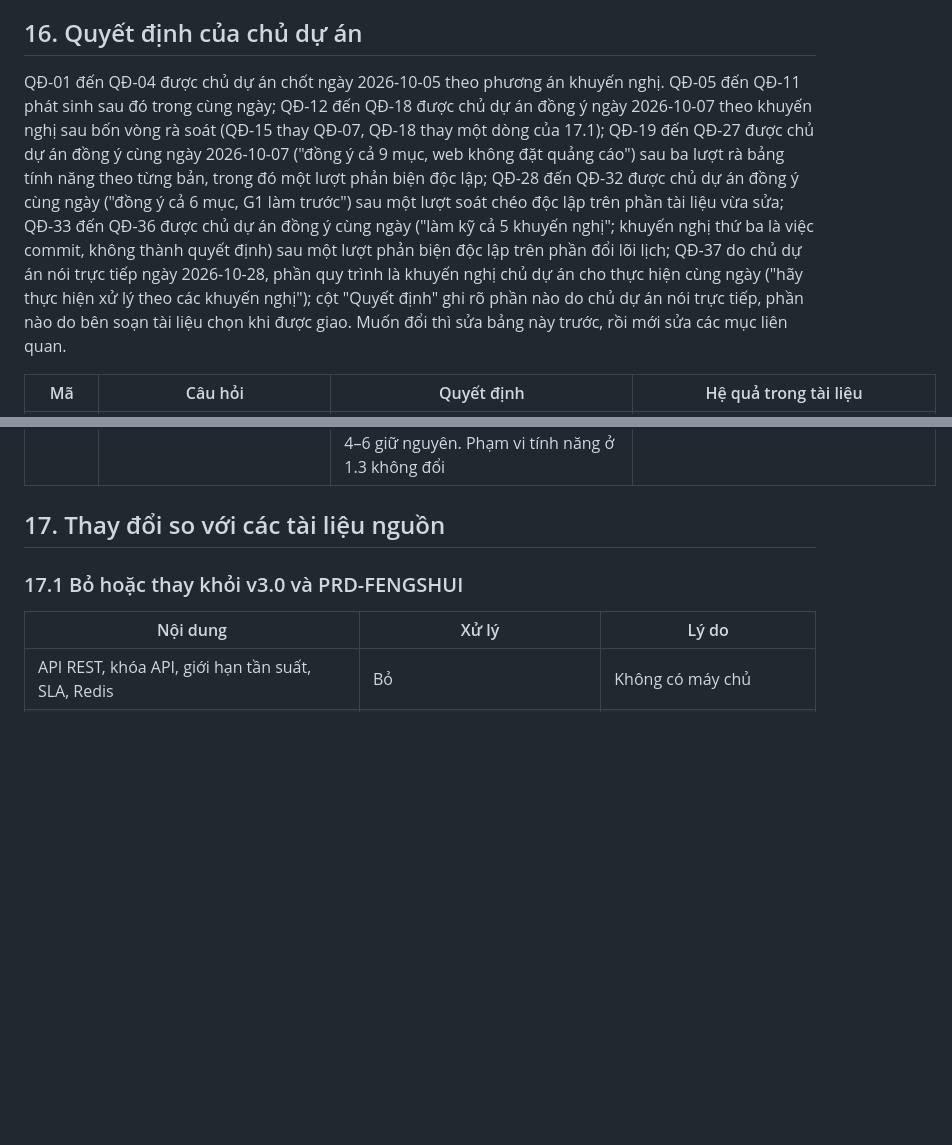
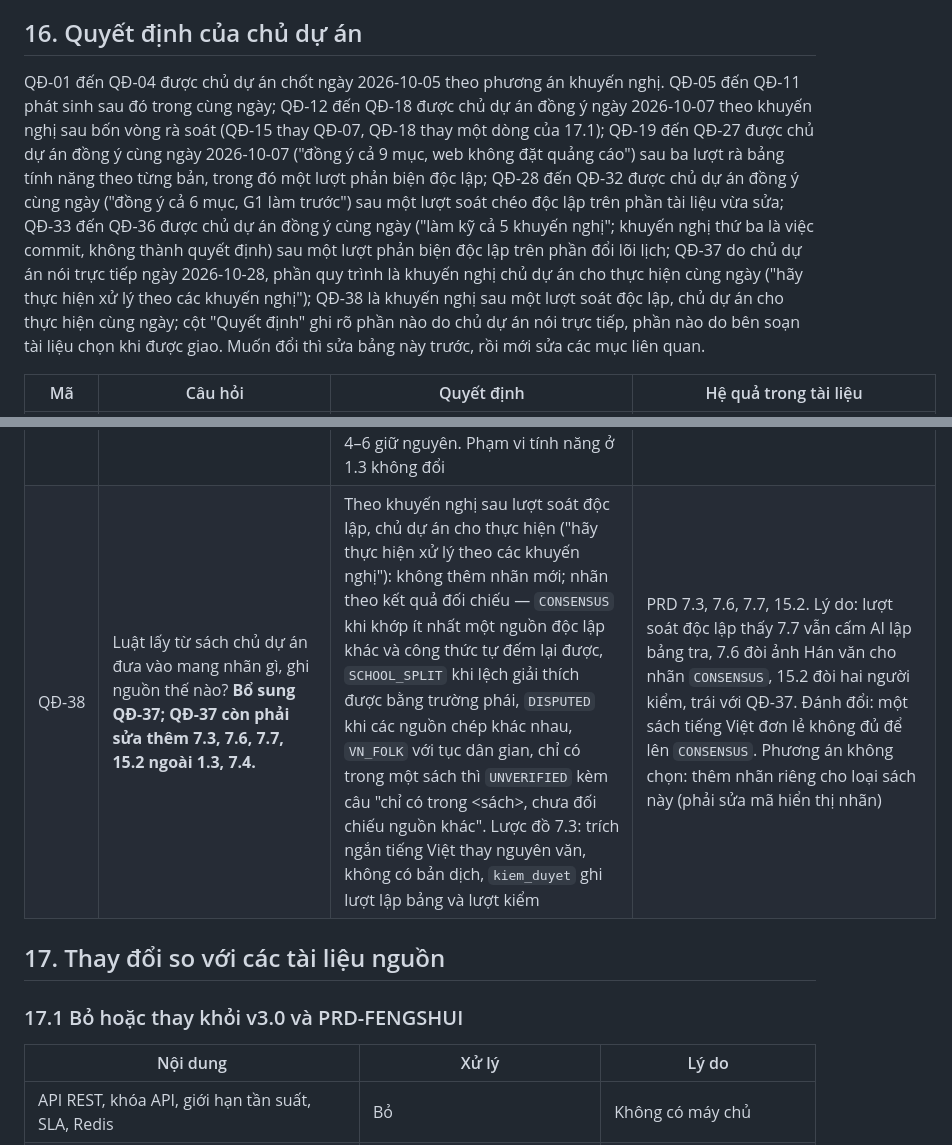
Before and after one commit to tuyenht/NgayTot, a Markdown page: docs/QUYET-DINH.md, 2 parts joined by grey strips. GitHub-like rendering; blank space fills up the shorter version.

```diff
--- a/docs/QUYET-DINH.md
+++ b/docs/QUYET-DINH.md
@@ -8,7 +8,7 @@ Bốn tài liệu nguồn (v3.0, Đặc tả, PRD-FENGSHUI, V5.1) do chủ dự
 
 ## 16. Quyết định của chủ dự án
 
-QĐ-01 đến QĐ-04 được chủ dự án chốt ngày 2026-10-05 theo phương án khuyến nghị. QĐ-05 đến QĐ-11 phát sinh sau đó trong cùng ngày; QĐ-12 đến QĐ-18 được chủ dự án đồng ý ngày 2026-10-07 theo khuyến nghị sau bốn vòng rà soát (QĐ-15 thay QĐ-07, QĐ-18 thay một dòng của 17.1); QĐ-19 đến QĐ-27 được chủ dự án đồng ý cùng ngày 2026-10-07 ("đồng ý cả 9 mục, web không đặt quảng cáo") sau ba lượt rà bảng tính năng theo từng bản, trong đó một lượt phản biện độc lập; QĐ-28 đến QĐ-32 được chủ dự án đồng ý cùng ngày ("đồng ý cả 6 mục, G1 làm trước") sau một lượt soát chéo độc lập trên phần tài liệu vừa sửa; QĐ-33 đến QĐ-36 được chủ dự án đồng ý cùng ngày ("làm kỹ cả 5 khuyến nghị"; khuyến nghị thứ ba là việc commit, không thành quyết định) sau một lượt phản biện độc lập trên phần đổi lõi lịch; QĐ-37 do chủ dự án nói trực tiếp ngày 2026-10-28, phần quy trình là khuyến nghị chủ dự án cho thực hiện cùng ngày ("hãy thực hiện xử lý theo các khuyến nghị"); cột "Quyết định" ghi rõ phần nào do chủ dự án nói trực tiếp, phần nào do bên soạn tài liệu chọn khi được giao. Muốn đổi thì sửa bảng này trước, rồi mới sửa các mục liên quan.
+QĐ-01 đến QĐ-04 được chủ dự án chốt ngày 2026-10-05 theo phương án khuyến nghị. QĐ-05 đến QĐ-11 phát sinh sau đó trong cùng ngày; QĐ-12 đến QĐ-18 được chủ dự án đồng ý ngày 2026-10-07 theo khuyến nghị sau bốn vòng rà soát (QĐ-15 thay QĐ-07, QĐ-18 thay một dòng của 17.1); QĐ-19 đến QĐ-27 được chủ dự án đồng ý cùng ngày 2026-10-07 ("đồng ý cả 9 mục, web không đặt quảng cáo") sau ba lượt rà bảng tính năng theo từng bản, trong đó một lượt phản biện độc lập; QĐ-28 đến QĐ-32 được chủ dự án đồng ý cùng ngày ("đồng ý cả 6 mục, G1 làm trước") sau một lượt soát chéo độc lập trên phần tài liệu vừa sửa; QĐ-33 đến QĐ-36 được chủ dự án đồng ý cùng ngày ("làm kỹ cả 5 khuyến nghị"; khuyến nghị thứ ba là việc commit, không thành quyết định) sau một lượt phản biện độc lập trên phần đổi lõi lịch; QĐ-37 do chủ dự án nói trực tiếp ngày 2026-10-28, phần quy trình là khuyến nghị chủ dự án cho thực hiện cùng ngày ("hãy thực hiện xử lý theo các khuyến nghị"); QĐ-38 là khuyến nghị sau một lượt soát độc lập, chủ dự án cho thực hiện cùng ngày; cột "Quyết định" ghi rõ phần nào do chủ dự án nói trực tiếp, phần nào do bên soạn tài liệu chọn khi được giao. Muốn đổi thì sửa bảng này trước, rồi mới sửa các mục liên quan.
 
 | Mã | Câu hỏi | Quyết định | Hệ quả trong tài liệu |
 | --- | --- | --- | --- |
@@ -49,6 +49,7 @@ QĐ-01 đến QĐ-04 được chủ dự án chốt ngày 2026-10-05 theo phươ
 | QĐ-35 | Các tháng có trăng non sát nửa đêm đối chiếu với nguồn nào? | **Tìm một nguồn in chính thức của Việt Nam** để đối chiếu, trước hết các năm 2031, 2072, 2077; kết quả ghi vào `official_overrides` (PRD 5.3). Việc tìm sách do chủ dự án làm | PRD 5.3, 13.1 lớp 3; 14.2 dòng 52. Ứng viên: *Lịch Việt Nam thế kỷ XX–XXI (1901–2100)*, Trần Tiến Bình, NXB Văn hóa – Thông tin, Hà Nội, 2005 — đã xác nhận sách có thật qua trích dẫn trong danh sách thư của cơ sở dữ liệu múi giờ IANA; chưa ai trong dự án mở sách. Một trang lịch trên mạng (không chính thức, chỉ để so) trùng bảng ở 2031 và 2077, khác bảng ở 09/12/2072 |
 | QĐ-36 | Bước kế tiếp của G2 là gì? | **Lịch tháng và sổ giỗ hiện cảnh báo ở các tháng có trăng non sát nửa đêm; ngày chứa tiết khí tính theo giờ Việt Nam** (14.2 dòng 14) | 14.2 dòng 14, 53. Lý do: phần lõi đã có cảnh báo nhưng người dùng chưa thấy; ngày tiết khí là sai lệch còn lại của tầng lịch. Đánh đổi: chạm vào giao diện tạm, giữ ở mức một dòng ghi chú |
 | QĐ-37 | Sách chủ dự án đưa vào có được dùng để thêm luật, bảng tra không? **Thay 7.4 bước 1–3 cho nguồn này; thêm ngoại lệ ở dòng AI của 1.3.** | **Có.** Chủ dự án nói: "với các sách tôi đưa vào, có thể học hỏi kiến thức và áp dụng chứ không được cấp nhé. Nhưng cần phải xem xét kỹ, có thể có 1 số chỗ chưa đúng, chưa chuẩn, nên cần đánh giá, lựa chọn phù hợp" ("không được cấp" hiểu là "không phải cấm"). Theo khuyến nghị được cho thực hiện: đọc hết sách, đánh giá từng luật, chủ dự án duyệt danh sách trước khi cài, bảng tra lập từ sách được một lượt kiểm khác so lại với ảnh trang (7.4 bước 1a–3a); bước 4–6 giữ nguyên. Phạm vi tính năng ở 1.3 không đổi | PRD 1.3, 7.4. Lý do: sách chủ dự án cung cấp phải bổ sung được kiến thức cho hệ thống, không chỉ làm dữ liệu kiểm thử như sách Đại Quốc Siêu. Đánh đổi: với nguồn này không còn nguyên văn chữ Hán và người đọc Hán văn, độ tin dựa vào đánh giá chéo và nhãn tin cậy. Phương án không chọn: giữ 7.4 cũ, sách tiếng Việt chỉ làm dữ liệu kiểm thử |
+| QĐ-38 | Luật lấy từ sách chủ dự án đưa vào mang nhãn gì, ghi nguồn thế nào? **Bổ sung QĐ-37; QĐ-37 còn phải sửa thêm 7.3, 7.6, 7.7, 15.2 ngoài 1.3, 7.4.** | Theo khuyến nghị sau lượt soát độc lập, chủ dự án cho thực hiện ("hãy thực hiện xử lý theo các khuyến nghị"): không thêm nhãn mới; nhãn theo kết quả đối chiếu — `CONSENSUS` khi khớp ít nhất một nguồn độc lập khác và công thức tự đếm lại được, `SCHOOL_SPLIT` khi lệch giải thích được bằng trường phái, `DISPUTED` khi các nguồn chép khác nhau, `VN_FOLK` với tục dân gian, chỉ có trong một sách thì `UNVERIFIED` kèm câu "chỉ có trong <sách>, chưa đối chiếu nguồn khác". Lược đồ 7.3: trích ngắn tiếng Việt thay nguyên văn, không có bản dịch, `kiem_duyet` ghi lượt lập bảng và lượt kiểm | PRD 7.3, 7.6, 7.7, 15.2. Lý do: lượt soát độc lập thấy 7.7 vẫn cấm AI lập bảng tra, 7.6 đòi ảnh Hán văn cho nhãn `CONSENSUS`, 15.2 đòi hai người kiểm, trái với QĐ-37. Đánh đổi: một sách tiếng Việt đơn lẻ không đủ để lên `CONSENSUS`. Phương án không chọn: thêm nhãn riêng cho loại sách này (phải sửa mã hiển thị nhãn) |
 
 
 ## 17. Thay đổi so với các tài liệu nguồn
```
Also changed, not shown: docs/HIEN-TRANG.md (+1 -1 lines), docs/PRD-LICH-VIET-CORE-2026.md (+9 -6 lines).
